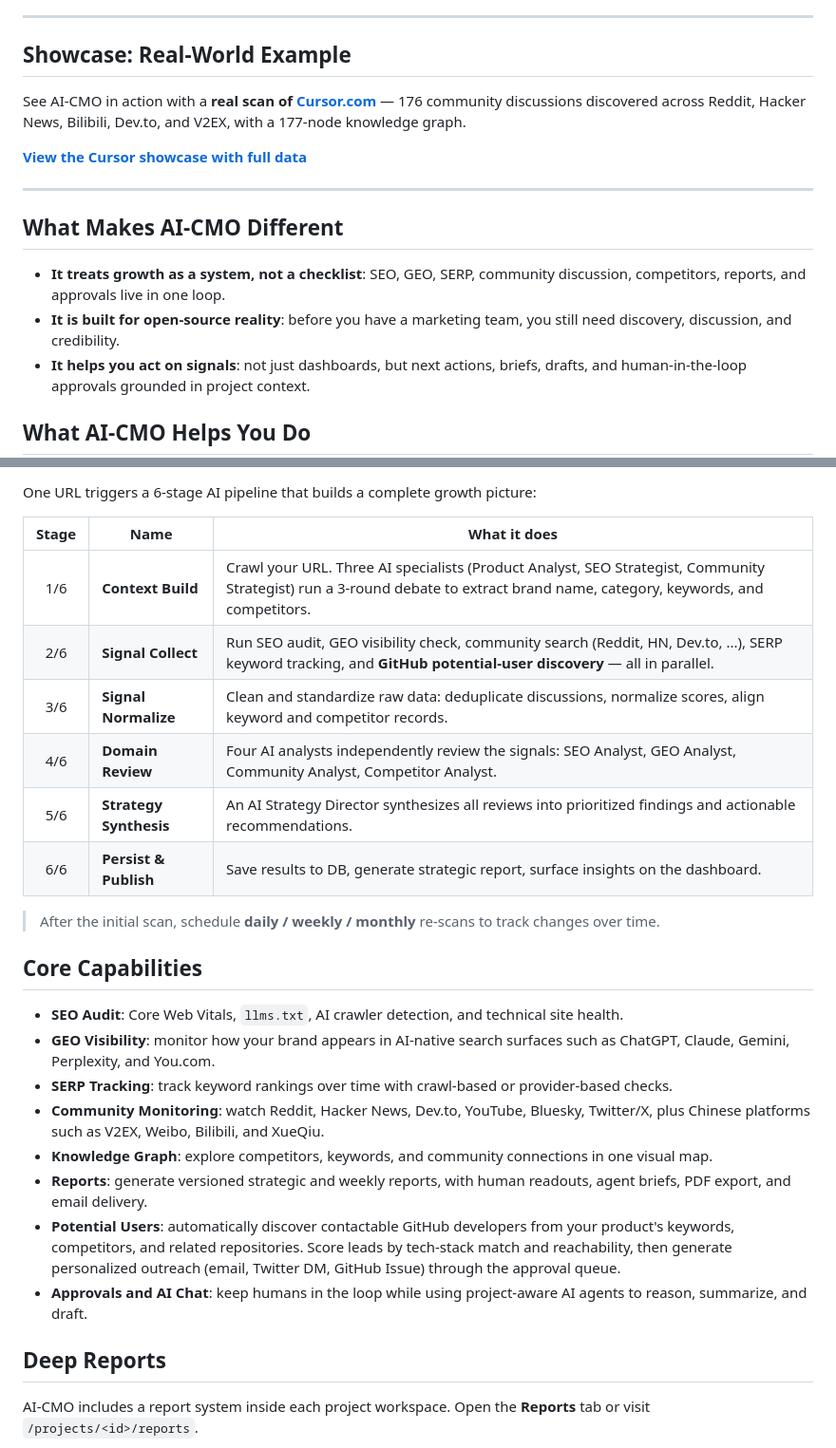
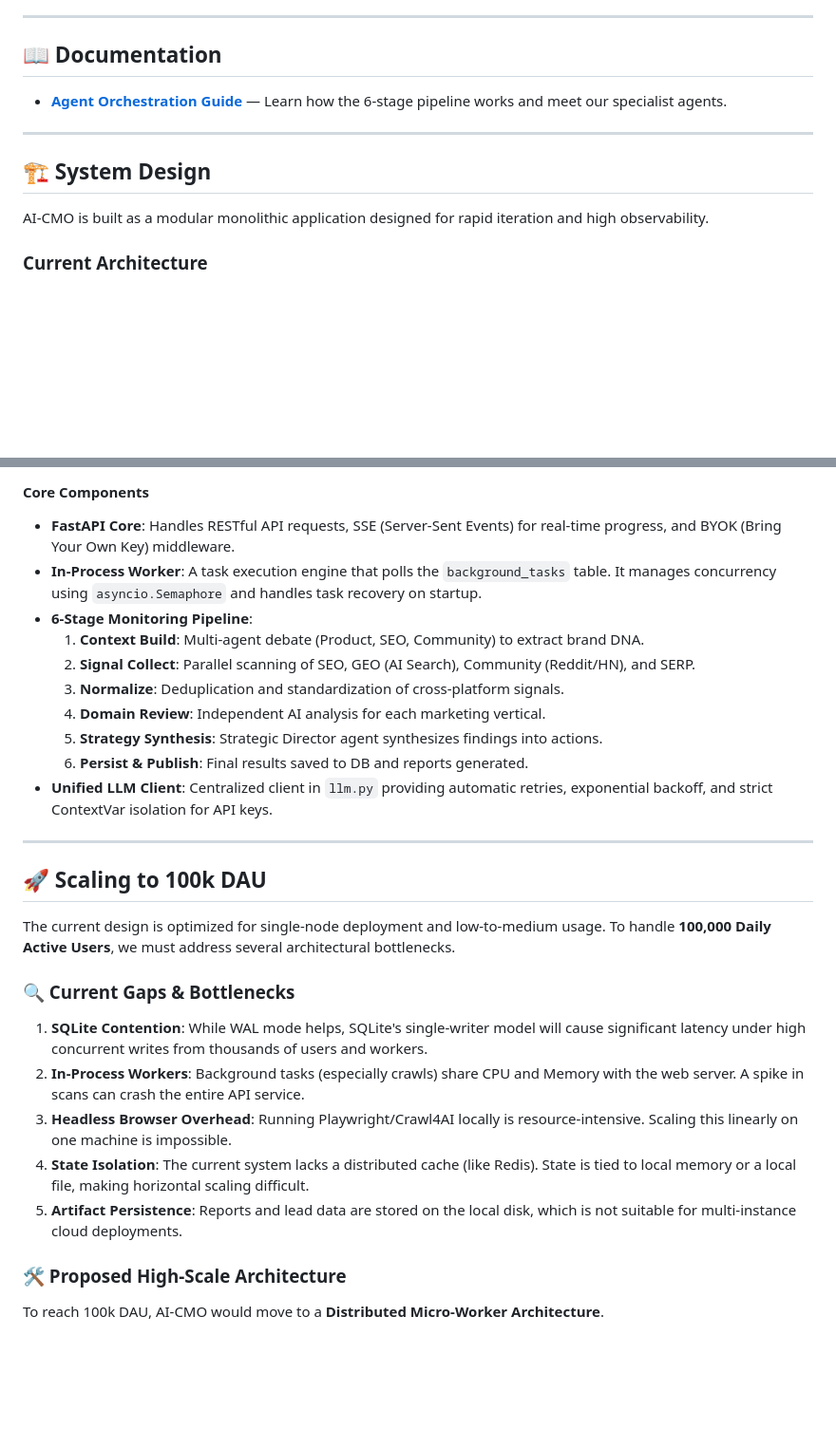
Before and after one commit to utkarsh-umang/ai-cmo, a Markdown page: README.md, 2 parts joined by grey strips. Shown at 95% size. Drawn GitHub-style; blank space fills up the shorter version.

```diff
--- a/README.md
+++ b/README.md
@@ -35,19 +23,15 @@
 
 ---
 
-## Showcase: Real-World Example
+## 📖 Documentation
 
-See AI-CMO in action with a **real scan of [Cursor.com](https://cursor.com)** — 176 community discussions discovered across Reddit, Hacker News, Bilibili, Dev.to, and V2EX, with a 177-node knowledge graph.
-
-**[View the Cursor showcase with full data](docs/showcase/cursor/)**
+- **[Agent Orchestration Guide](AGENT_ORCHESTRATION.md)** — Learn how the 6-stage pipeline works and meet our specialist agents.
 
 ---
 
-## What Makes AI-CMO Different
+## 🏗️ System Design
 
-- **It treats growth as a system, not a checklist**: SEO, GEO, SERP, community discussion, competitors, reports, and approvals live in one loop.
-- **It is built for open-source reality**: before you have a marketing team, you still need discovery, discussion, and credibility.
-- **It helps you act on signals**: not just dashboards, but next actions, briefs, drafts, and human-in-the-loop approvals grounded in project context.
+AI-CMO is built as a modular monolithic application designed for rapid iteration and high observability.
 
-## What AI-CMO Helps You Do
+### Current Architecture
 
@@ -67,29 +64,30 @@ See AI-CMO in action with a **real scan of [Cursor.com](https://cursor.com)**
 
-One URL triggers a 6-stage AI pipeline that builds a complete growth picture:
+#### Core Components
+- **FastAPI Core**: Handles RESTful API requests, SSE (Server-Sent Events) for real-time progress, and BYOK (Bring Your Own Key) middleware.
+- **In-Process Worker**: A task execution engine that polls the `background_tasks` table. It manages concurrency using `asyncio.Semaphore` and handles task recovery on startup.
+- **6-Stage Monitoring Pipeline**:
+    1. **Context Build**: Multi-agent debate (Product, SEO, Community) to extract brand DNA.
+    2. **Signal Collect**: Parallel scanning of SEO, GEO (AI Search), Community (Reddit/HN), and SERP.
+    3. **Normalize**: Deduplication and standardization of cross-platform signals.
+    4. **Domain Review**: Independent AI analysis for each marketing vertical.
+    5. **Strategy Synthesis**: Strategic Director agent synthesizes findings into actions.
+    6. **Persist & Publish**: Final results saved to DB and reports generated.
+- **Unified LLM Client**: Centralized client in `llm.py` providing automatic retries, exponential backoff, and strict ContextVar isolation for API keys.
 
-| Stage | Name | What it does |
-|:-----:|------|-------------|
-| 1/6 | **Context Build** | Crawl your URL. Three AI specialists (Product Analyst, SEO Strategist, Community Strategist) run a 3-round debate to extract brand name, category, keywords, and competitors. |
-| 2/6 | **Signal Collect** | Run SEO audit, GEO visibility check, community search (Reddit, HN, Dev.to, ...), SERP keyword tracking, and **GitHub potential-user discovery** — all in parallel. |
-| 3/6 | **Signal Normalize** | Clean and standardize raw data: deduplicate discussions, normalize scores, align keyword and competitor records. |
-| 4/6 | **Domain Review** | Four AI analysts independently review the signals: SEO Analyst, GEO Analyst, Community Analyst, Competitor Analyst. |
-| 5/6 | **Strategy Synthesis** | An AI Strategy Director synthesizes all reviews into prioritized findings and actionable recommendations. |
-| 6/6 | **Persist & Publish** | Save results to DB, generate strategic report, surface insights on the dashboard. |
+---
 
-> After the initial scan, schedule **daily / weekly / monthly** re-scans to track changes over time.
+## 🚀 Scaling to 100k DAU
 
-## Core Capabilities
+The current design is optimized for single-node deployment and low-to-medium usage. To handle **100,000 Daily Active Users**, we must address several architectural bottlenecks.
 
-- **SEO Audit**: Core Web Vitals, `llms.txt`, AI crawler detection, and technical site health.
-- **GEO Visibility**: monitor how your brand appears in AI-native search surfaces such as ChatGPT, Claude, Gemini, Perplexity, and You.com.
-- **SERP Tracking**: track keyword rankings over time with crawl-based or provider-based checks.
-- **Community Monitoring**: watch Reddit, Hacker News, Dev.to, YouTube, Bluesky, Twitter/X, plus Chinese platforms such as V2EX, Weibo, Bilibili, and XueQiu.
-- **Knowledge Graph**: explore competitors, keywords, and community connections in one visual map.
-- **Reports**: generate versioned strategic and weekly reports, with human readouts, agent briefs, PDF export, and email delivery.
-- **Potential Users**: automatically discover contactable GitHub developers from your product's keywords, competitors, and related repositories. Score leads by tech-stack match and reachability, then generate personalized outreach (email, Twitter DM, GitHub Issue) through the approval queue.
-- **Approvals and AI Chat**: keep humans in the loop while using project-aware AI agents to reason, summarize, and draft.
+### 🔍 Current Gaps & Bottlenecks
+1. **SQLite Contention**: While WAL mode helps, SQLite's single-writer model will cause significant latency under high concurrent writes from thousands of users and workers.
+2. **In-Process Workers**: Background tasks (especially crawls) share CPU and Memory with the web server. A spike in scans can crash the entire API service.
+3. **Headless Browser Overhead**: Running Playwright/Crawl4AI locally is resource-intensive. Scaling this linearly on one machine is impossible.
+4. **State Isolation**: The current system lacks a distributed cache (like Redis). State is tied to local memory or a local file, making horizontal scaling difficult.
+5. **Artifact Persistence**: Reports and lead data are stored on the local disk, which is not suitable for multi-instance cloud deployments.
 
-## Deep Reports
+### 🛠️ Proposed High-Scale Architecture
 
-AI-CMO includes a report system inside each project workspace. Open the **Reports** tab or visit `/projects/<id>/reports`.
+To reach 100k DAU, AI-CMO would move to a **Distributed Micro-Worker Architecture**.
 
```
Also changed, not shown: other parts of README.md (+79 -82 lines), AGENT_ORCHESTRATION.md (added, +95 -0 lines).
